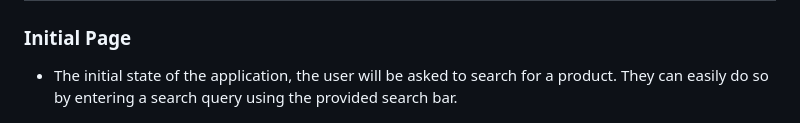
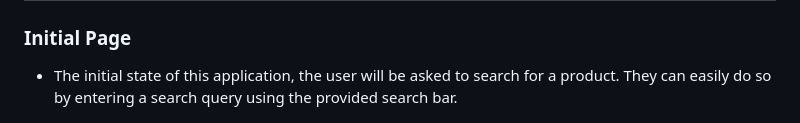
Before and after one commit to Rakibul25/Ecommerce_flutter_bloc, a Markdown page: README.md, the part around the change. Drawn GitHub-style.

```diff
--- a/README.md
+++ b/README.md
@@ -20,7 +20,7 @@ This project offers users the ability to easily search for products within an ec
 
 ### Initial Page
 
-- The initial state of the application, the user will be asked to search for a product. They can easily do so by entering a search query using the provided search bar.
+- The initial state of this application, the user will be asked to search for a product. They can easily do so by entering a search query using the provided search bar.
 <img src="https://github.com/Rakibul25/Ecommerce_flutter_bloc/blob/main/ss/initial.jpg" width="330" height="660">
 
 ### Not Found Anything
```
